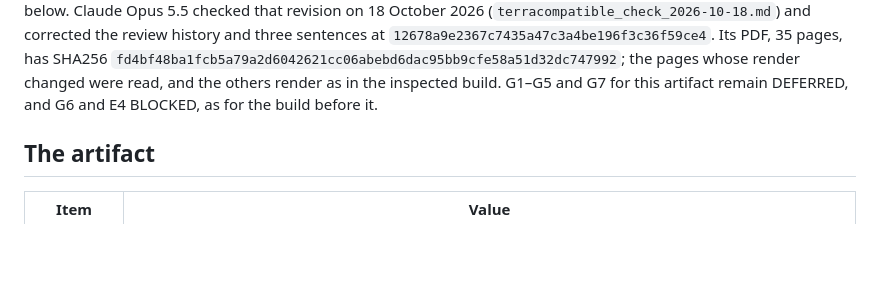
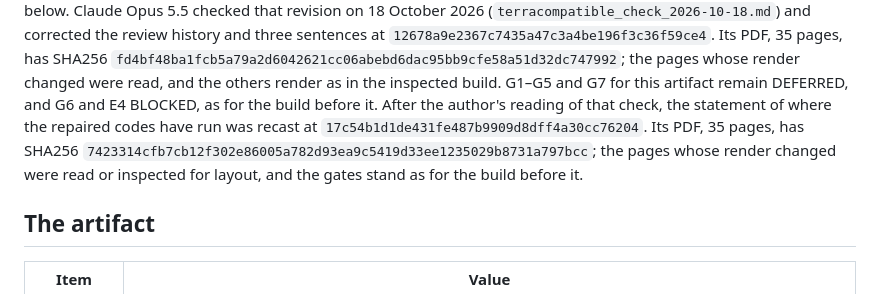
Before and after one commit to dgoldman0/world-crafting, a Markdown page: paper/review/release_register.md, the part around the change. Rendered like a GitHub page; blank space fills up the shorter version.

```diff
--- a/paper/review/release_register.md
+++ b/paper/review/release_register.md
@@ -23,6 +23,10 @@ the review history and three sentences at `12678a9e2367c7435a47c3a4be196f3c36f59
 SHA256 `fd4bf48ba1fcb5a79a2d6042621cc06abebd6dac95bb9cfe58a51d32dc747992`; the pages whose render changed were
 read, and the others render as in the inspected build. G1–G5 and G7 for this artifact remain DEFERRED, and G6
 and E4 BLOCKED, as for the build before it.
+After the author's reading of that check, the statement of where the repaired codes have run was recast at
+`17c54b1d1de431fe487b9909d8dff4a30cc76204`. Its PDF, 35 pages, has SHA256
+`7423314cfb7cb12f302e86005a782d93ea9c5419d33ee1235029b8731a797bcc`; the pages whose render changed were read or
+inspected for layout, and the gates stand as for the build before it.
 
 ## The artifact
 
```
Also changed, not shown: paper/review/terracompatible_check_2026-10-18.md (+5 -0 lines).
